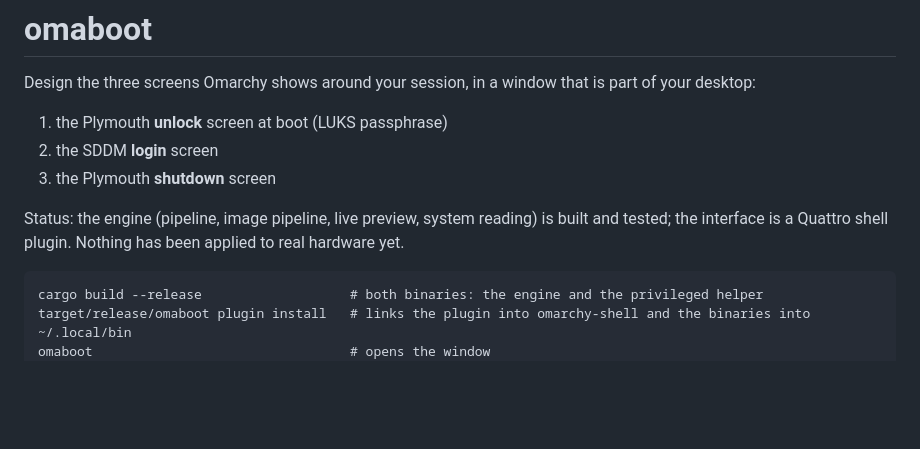
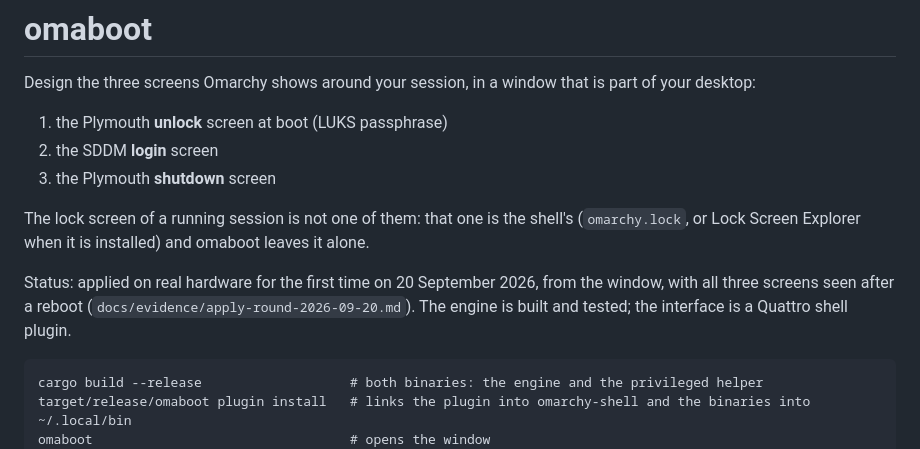
Before and after one commit to mtolhuys/omaboot, a Markdown page: README.md, the part around the change. Drawn GitHub-style; blank space fills up the shorter version.

````diff
--- a/README.md
+++ b/README.md
@@ -9,9 +9,14 @@ is part of your desktop:
 2. the SDDM **login** screen
 3. the Plymouth **shutdown** screen
 
-Status: the engine (pipeline, image pipeline, live preview, system reading)
-is built and tested; the interface is a Quattro shell plugin. Nothing has been
-applied to real hardware yet.
+The lock screen of a running session is not one of them: that one is the
+shell's (`omarchy.lock`, or Lock Screen Explorer when it is installed) and
+omaboot leaves it alone.
+
+Status: applied on real hardware for the first time on 20 September 2026,
+from the window, with all three screens seen after a reboot
+(`docs/evidence/apply-round-2026-09-20.md`). The engine is built and tested;
+the interface is a Quattro shell plugin.
 
 ```
 cargo build --release                   # both binaries: the engine and the privileged helper
````
Also changed, not shown: docs/evidence/apply-round-2026-09-20.md (+10 -0 lines).
